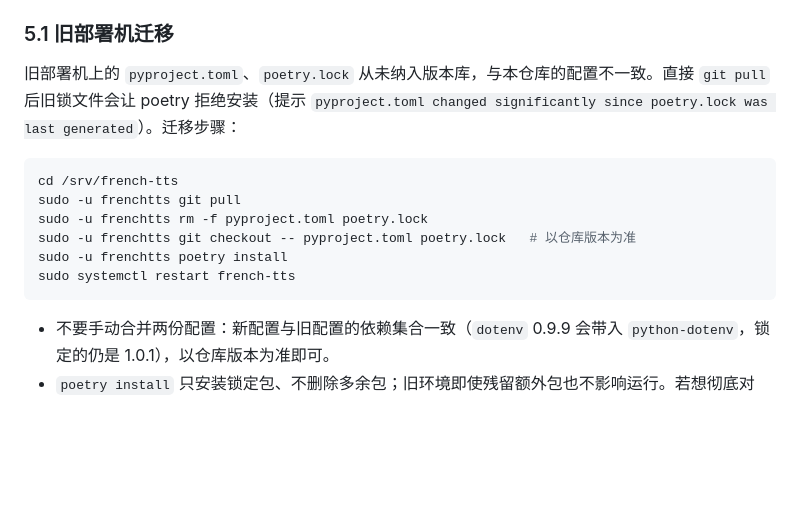
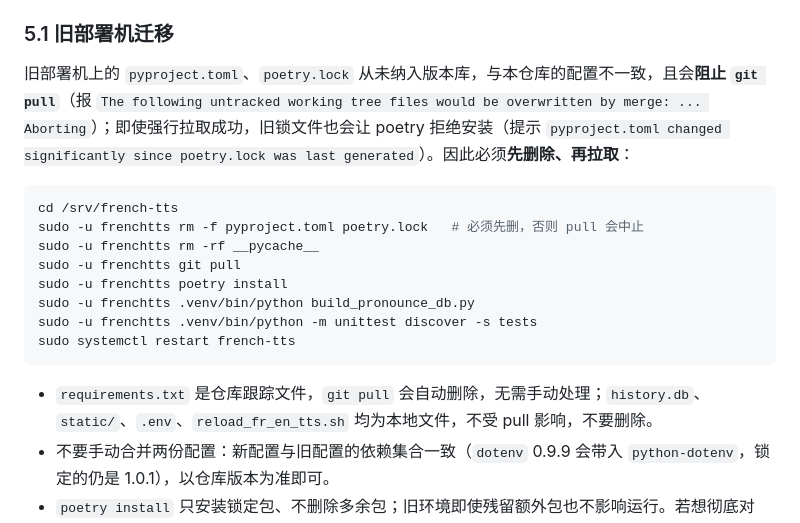
Before and after one commit to jpinglove/french-tts, a Markdown page: docs/deployment-debian12.md, the part around the change. GitHub-like rendering; blank space fills up the shorter version.

Commit message:
修正旧部署机迁移步骤：必须先删除旧 poetry 文件再 git pull

````diff
--- a/docs/deployment-debian12.md
+++ b/docs/deployment-debian12.md
@@ -113,17 +113,20 @@ dependencies = [
 
 ### 5.1 旧部署机迁移
 
-旧部署机上的 `pyproject.toml`、`poetry.lock` 从未纳入版本库，与本仓库的配置不一致。直接 `git pull` 后旧锁文件会让 poetry 拒绝安装（提示 `pyproject.toml changed significantly since poetry.lock was last generated`）。迁移步骤：
+旧部署机上的 `pyproject.toml`、`poetry.lock` 从未纳入版本库，与本仓库的配置不一致，且会**阻止 `git pull`**（报 `The following untracked working tree files would be overwritten by merge: ... Aborting`）；即使强行拉取成功，旧锁文件也会让 poetry 拒绝安装（提示 `pyproject.toml changed significantly since poetry.lock was last generated`）。因此必须**先删除、再拉取**：
 
 ```bash
 cd /srv/french-tts
+sudo -u frenchtts rm -f pyproject.toml poetry.lock   # 必须先删，否则 pull 会中止
+sudo -u frenchtts rm -rf __pycache__
 sudo -u frenchtts git pull
-sudo -u frenchtts rm -f pyproject.toml poetry.lock
-sudo -u frenchtts git checkout -- pyproject.toml poetry.lock   # 以仓库版本为准
 sudo -u frenchtts poetry install
+sudo -u frenchtts .venv/bin/python build_pronounce_db.py
+sudo -u frenchtts .venv/bin/python -m unittest discover -s tests
 sudo systemctl restart french-tts
 ```
 
+- `requirements.txt` 是仓库跟踪文件，`git pull` 会自动删除，无需手动处理；`history.db`、`static/`、`.env`、`reload_fr_en_tts.sh` 均为本地文件，不受 pull 影响，不要删除。
 - 不要手动合并两份配置：新配置与旧配置的依赖集合一致（`dotenv` 0.9.9 会带入 `python-dotenv`，锁定的仍是 1.0.1），以仓库版本为准即可。
 - `poetry install` 只安装锁定包、不删除多余包；旧环境即使残留额外包也不影响运行。若想彻底对齐，可改用 `poetry sync`。
 
````
